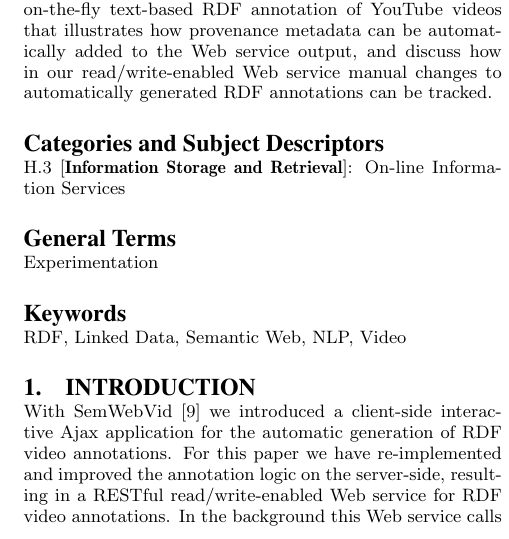
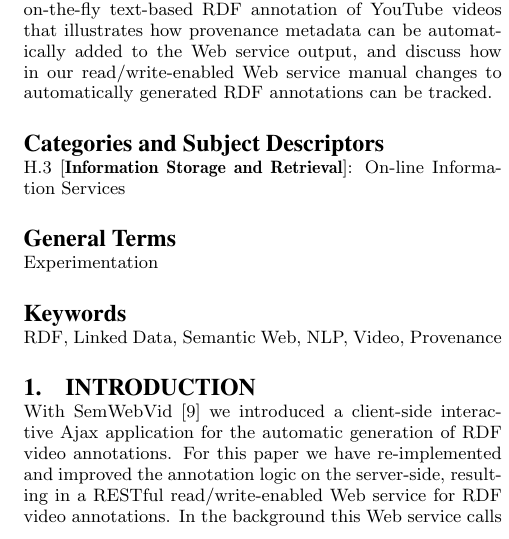
Before and after one commit to tomayac/_Private-Paper-LDOW2011, a LaTeX paper (sigproc-sp.tex): part of one column of page 1 of 8, cut so that both start at the same text. Compiled offline with pdfLaTeX.

Commit message:
Final version. Submitted to EasyChair.

```diff
--- a/sigproc-sp.tex
+++ b/sigproc-sp.tex
@@ -133,7 +133,7 @@ Using Natural Language Processing or URI Lookup third party Web services, conver
 
 % DVD: I would rather choose LOD or Linked Data, not both
 % TOM: Chose Linked Data
-\keywords{RDF, Linked Data, Semantic Web, NLP, Video} % NOT required for Proceedings
+\keywords{RDF, Linked Data, Semantic Web, NLP, Video, Provenance} % NOT required for Proceedings
 
 \section{Introduction}\label{sec:introduction}
 % DVD: general remark regarding the introduction: it does not contain any problem statements and/or reasons why this paper is relevant for LDOW. So I would suggest to put a bit more focus on the actual problem that we want to solve (i.e., merging different enrichment services and how to deal with provenance information and why provenance information could be relevant). After that, you can start introducing the methodology.
```
Also changed, not shown: sigproc-sp.pdf, sigproc-sp.tex (2 more changed lines), 2 other files.
